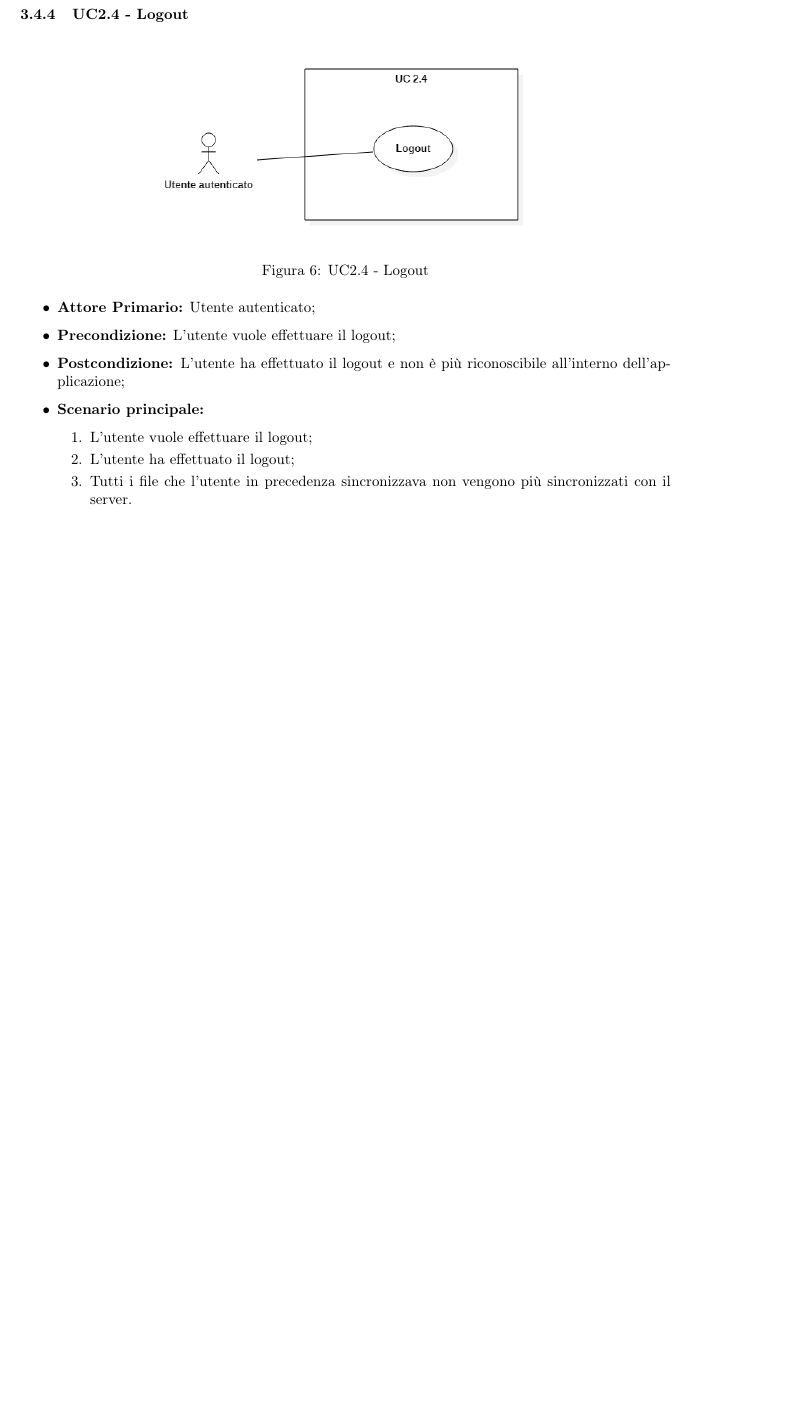
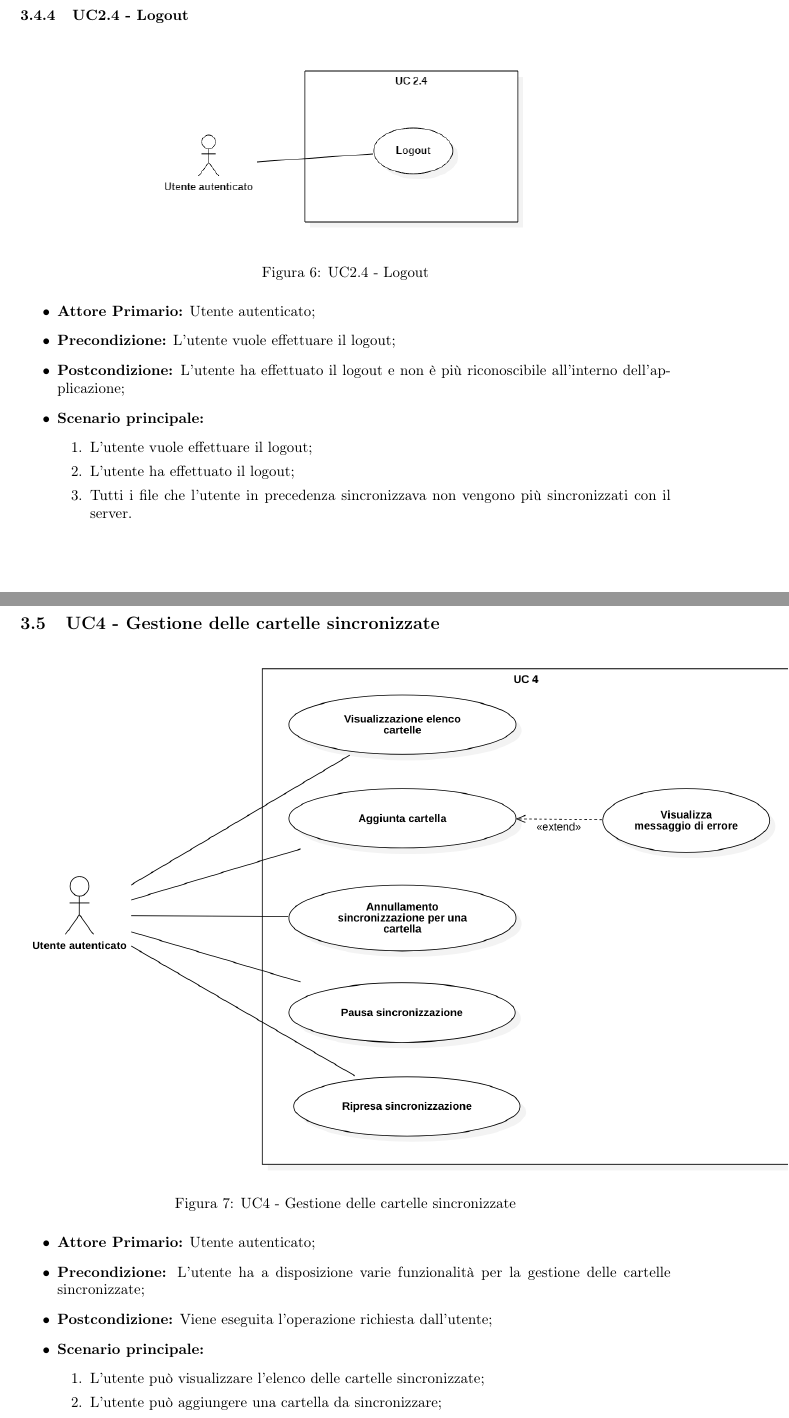
Before and after one commit to MercurySeven/project-docs, a LaTeX document (Esterni/AnalisiDeiRequisiti/AnalisiDeiRequisiti.tex, which reads Esterni/AnalisiDeiRequisiti/components/uc/uc4.tex): part of page 9 of 12 before the commit and two parts of pages 9 and 10 of 13 after it, the two joined at a grey line, cut so that both start at the same text, the shorter picture padded with empty space. Compiled offline with pdfLaTeX.

Commit message:
aggiunto uc4
Immagine troppo grande, da sistemare

```diff
--- /dev/null
+++ b/Esterni/AnalisiDeiRequisiti/components/uc/uc4.tex
@@ -0,0 +1,15 @@
+\subsection{UC4 - Gestione delle cartelle sincronizzate}
+\begin{figure}[H]
+    \centering
+    \includegraphics[scale = 0.7]{components/img/UC4.png}
+    \caption{UC4 - Gestione delle cartelle sincronizzate}
+\end{figure}
+\begin{itemize}
+\item \textbf{Attore Primario:} Utente autenticato;
+\item \textbf{Precondizione:} L'utente ha a disposizione varie funzionalità per la gestione delle cartelle sincronizzate;
+\item \textbf{Postcondizione:} Viene eseguita l'operazione richiesta dall'utente;
+\item \textbf{Scenario principale:}
+    \begin{enumerate}
+    \item L'utente può visualizzare l'elenco delle cartelle sincronizzate;
+    \item L'utente può aggiungere una cartella da sincronizzare;
+    \item L'utente può annullare la sincronizzazione per una cartella;
```
Also changed, not shown: Esterni/AnalisiDeiRequisiti/components/casiuso.tex (+2 -0 lines), Esterni/AnalisiDeiRequisiti/components/img/UC4.png (added), Esterni/AnalisiDeiRequisiti/components/uc/uc4.tex (9 more changed lines), 1 other file.
